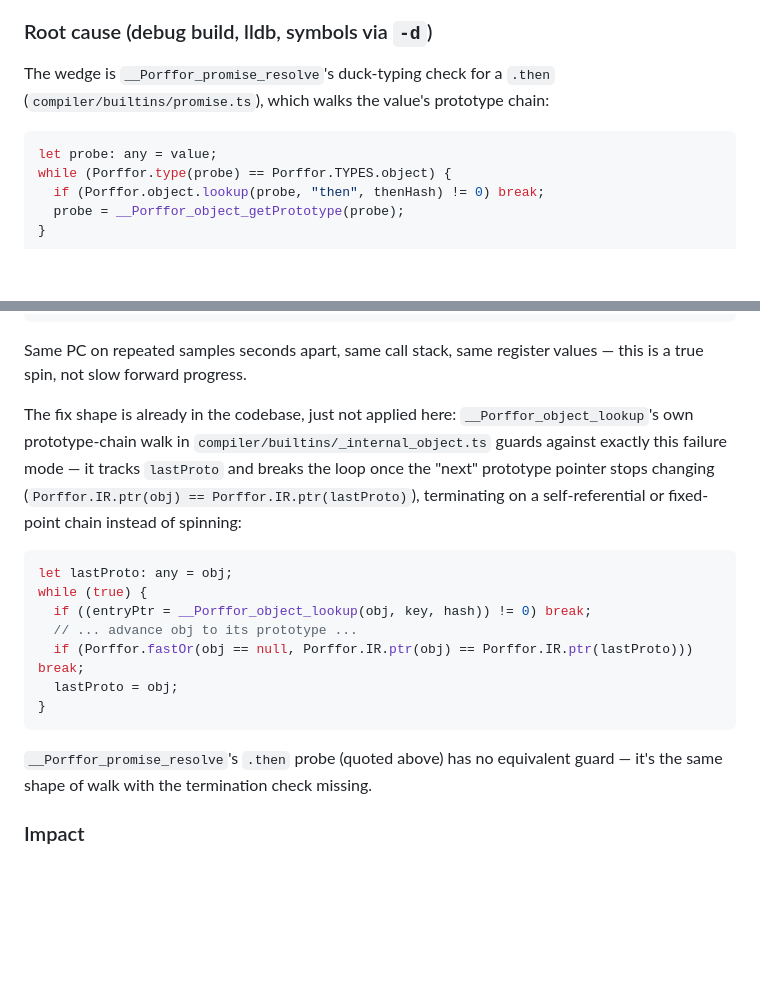
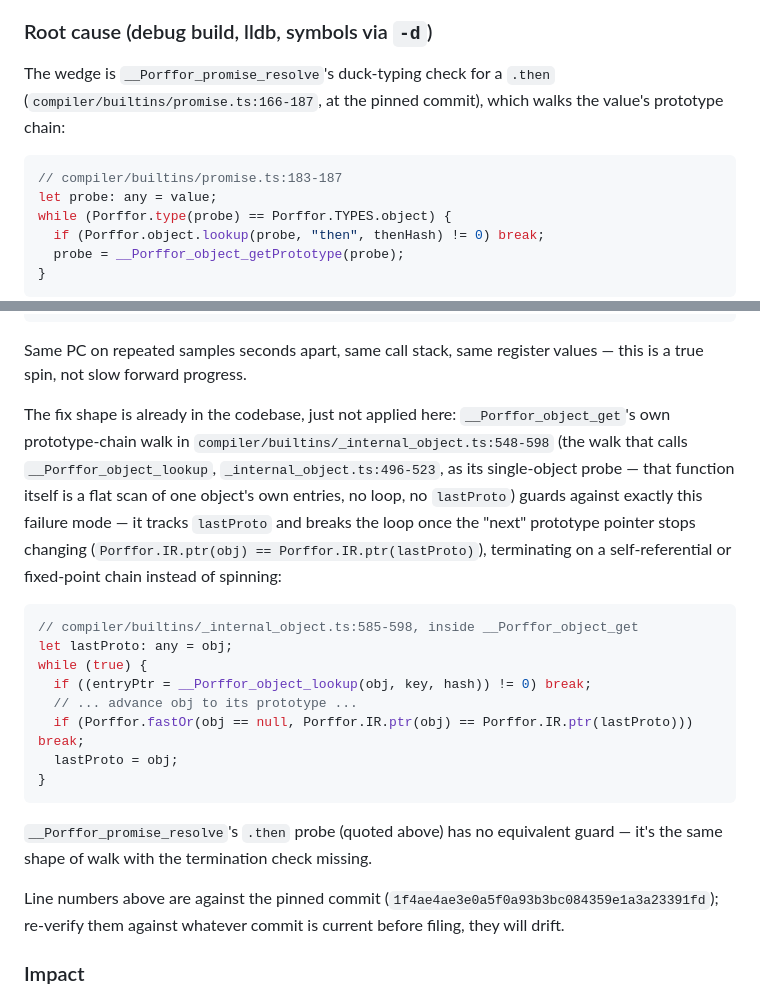
Before and after one commit to baronunread/sproutboat, a Markdown page: patches/UPSTREAM.md, 2 parts joined by grey strips. Drawn GitHub-style; blank space fills up the shorter version.

Commit message:
docs(upstream): fix Draft F's fix-attribution, add exact line refs
Draft F attributed the lastProto fixed-point guard to
__Porffor_object_lookup; verified against the actual vendored source
(both the cache and a fresh pristine fetch of the pinned commit) that the
guard lives in __Porffor_object_get, which calls __Porffor_object_lookup
as a flat single-object probe with no loop of its own. Added exact line
numbers for every quoted block, against the pinned commit
(1f4ae4ae3e0a5f0a93b3bc084359e1a3a23391fd).

Co-Authored-By: Claude Sonnet 5 <noreply@anthropic.com>
Claude-Session: https://claude.ai/code/session_01JYecLGd5WMHVrBQMuRCy8k

````diff
--- a/patches/UPSTREAM.md
+++ b/patches/UPSTREAM.md
@@ -274,9 +274,11 @@ how many times it's hit.
 ### Root cause (debug build, lldb, symbols via `-d`)
 
 The wedge is `__Porffor_promise_resolve`'s duck-typing check for a `.then`
-(`compiler/builtins/promise.ts`), which walks the value's prototype chain:
+(`compiler/builtins/promise.ts:166-187`, at the pinned commit), which walks
+the value's prototype chain:
 
 ```ts
+// compiler/builtins/promise.ts:183-187
 let probe: any = value;
 while (Porffor.type(probe) == Porffor.TYPES.object) {
   if (Porffor.object.lookup(probe, "then", thenHash) != 0) break;
@@ -311,13 +313,17 @@ Same PC on repeated samples seconds apart, same call stack, same register
 values — this is a true spin, not slow forward progress.
 
 The fix shape is already in the codebase, just not applied here:
-`__Porffor_object_lookup`'s own prototype-chain walk in
-`compiler/builtins/_internal_object.ts` guards against exactly this failure
+`__Porffor_object_get`'s own prototype-chain walk in
+`compiler/builtins/_internal_object.ts:548-598` (the walk that calls
+`__Porffor_object_lookup`, `_internal_object.ts:496-523`, as its
+single-object probe — that function itself is a flat scan of one object's
+own entries, no loop, no `lastProto`) guards against exactly this failure
 mode — it tracks `lastProto` and breaks the loop once the "next" prototype
 pointer stops changing (`Porffor.IR.ptr(obj) == Porffor.IR.ptr(lastProto)`),
 terminating on a self-referential or fixed-point chain instead of spinning:
 
 ```ts
+// compiler/builtins/_internal_object.ts:585-598, inside __Porffor_object_get
 let lastProto: any = obj;
 while (true) {
   if ((entryPtr = __Porffor_object_lookup(obj, key, hash)) != 0) break;
@@ -329,6 +335,10 @@ while (true) {
 
 `__Porffor_promise_resolve`'s `.then` probe (quoted above) has no equivalent
 guard — it's the same shape of walk with the termination check missing.
+
+Line numbers above are against the pinned commit
+(`1f4ae4ae3e0a5f0a93b3bc084359e1a3a23391fd`); re-verify them against
+whatever commit is current before filing, they will drift.
 
 ### Impact
 
````
